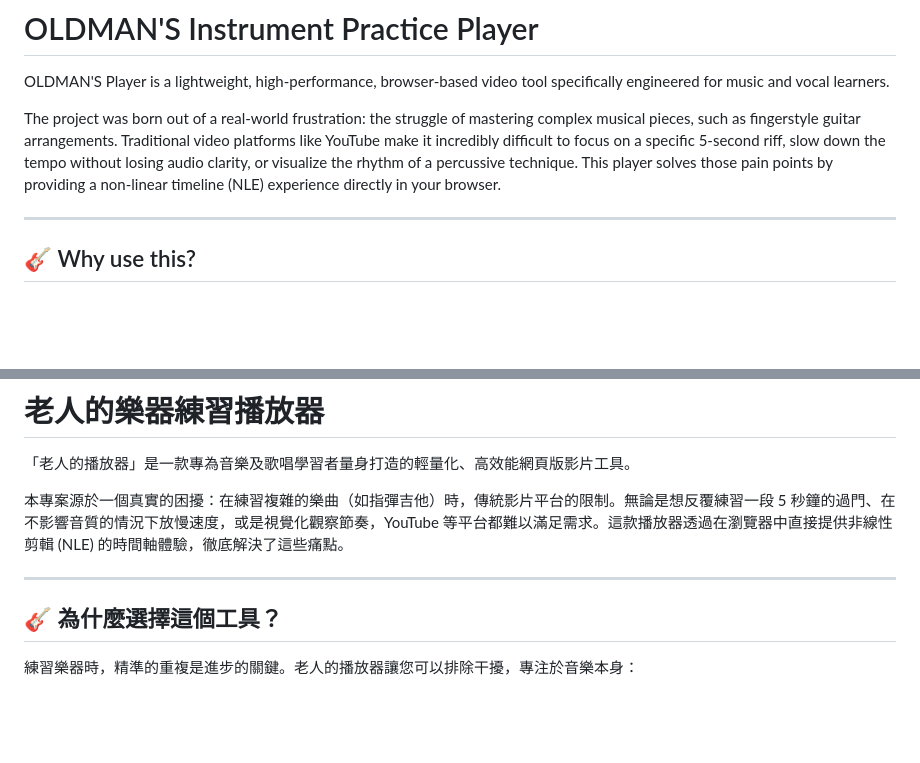
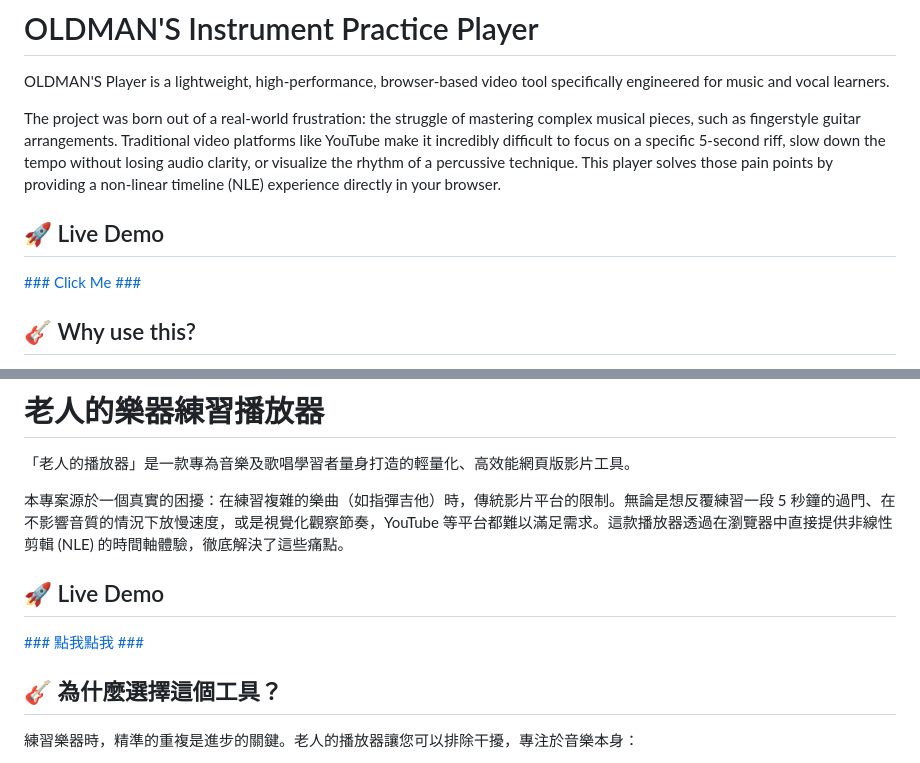
Before and after one commit to eledgetw/OLDMAN_PLAYER, a Markdown page: README.md, 2 parts joined by grey strips. Rendered like a GitHub page; blank space fills up the shorter version.

```diff
--- a/README.md
+++ b/README.md
@@ -4,7 +4,10 @@ OLDMAN'S Player is a lightweight, high-performance, browser-based video tool spe
 
 The project was born out of a real-world frustration: the struggle of mastering complex musical pieces, such as fingerstyle guitar arrangements. Traditional video platforms like YouTube make it incredibly difficult to focus on a specific 5-second riff, slow down the tempo without losing audio clarity, or visualize the rhythm of a percussive technique. This player solves those pain points by providing a non-linear timeline (NLE) experience directly in your browser.
 
----
+## 🚀 Live Demo
+
+[### Click Me ###](https://eledgetw.github.io/OLDMAN_PLAYER/)
+
 
 ## 🎸 Why use this?
 When mastering an instrument, repetition and precision are everything. OLDMAN'S Player allows you to strip away the distractions and focus on the music:
@@ -61,7 +64,9 @@ Note: Extremely long videos may lead to longer initial loading times while the 1
 
 本專案源於一個真實的困擾：在練習複雜的樂曲（如指彈吉他）時，傳統影片平台的限制。無論是想反覆練習一段 5 秒鐘的過門、在不影響音質的情況下放慢速度，或是視覺化觀察節奏，YouTube 等平台都難以滿足需求。這款播放器透過在瀏覽器中直接提供非線性剪輯 (NLE) 的時間軸體驗，徹底解決了這些痛點。
 
----
+## 🚀 Live Demo
+
+[### 點我點我 ###](https://eledgetw.github.io/OLDMAN_PLAYER/)
 
 ## 🎸 為什麼選擇這個工具？
 練習樂器時，精準的重複是進步的關鍵。老人的播放器讓您可以排除干擾，專注於音樂本身：
```
